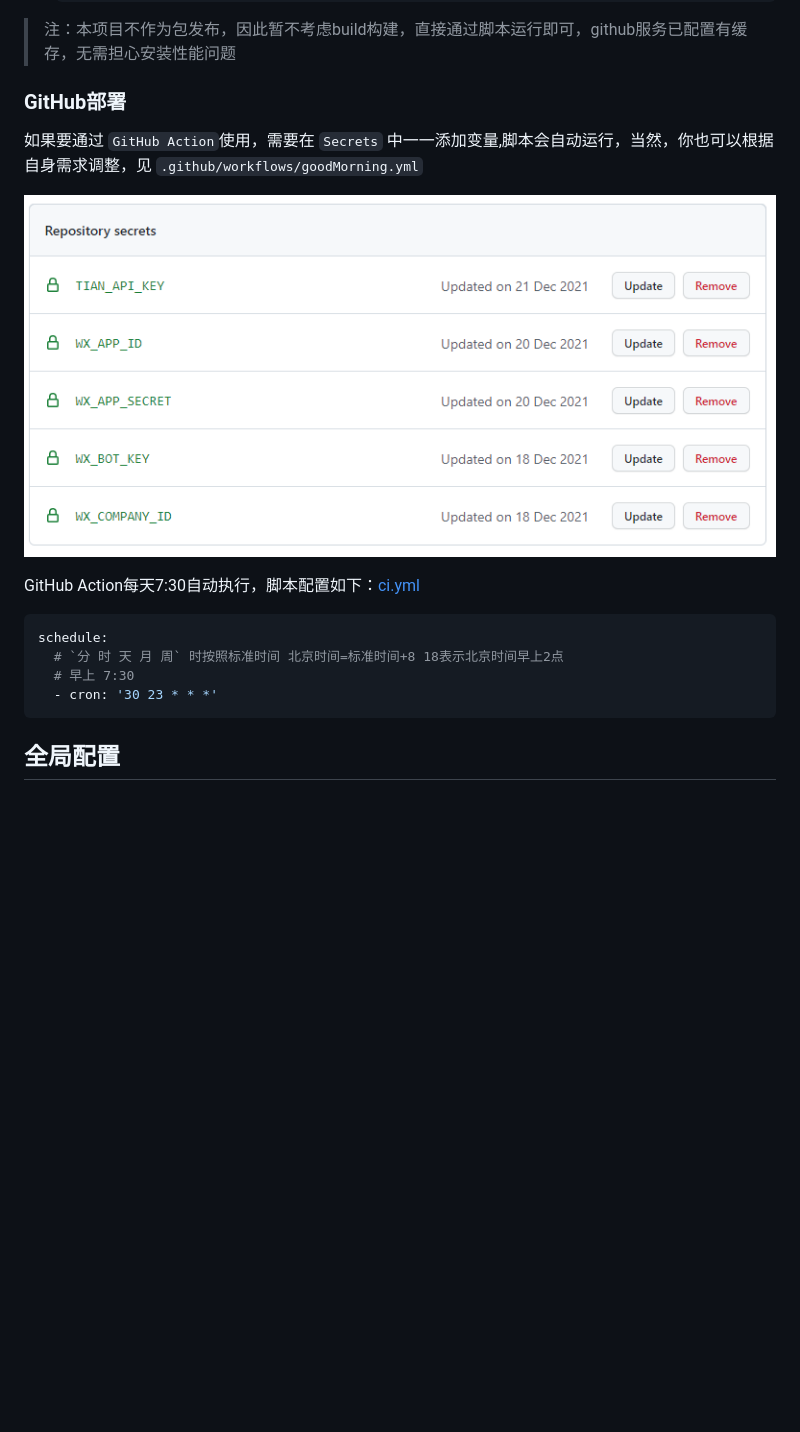
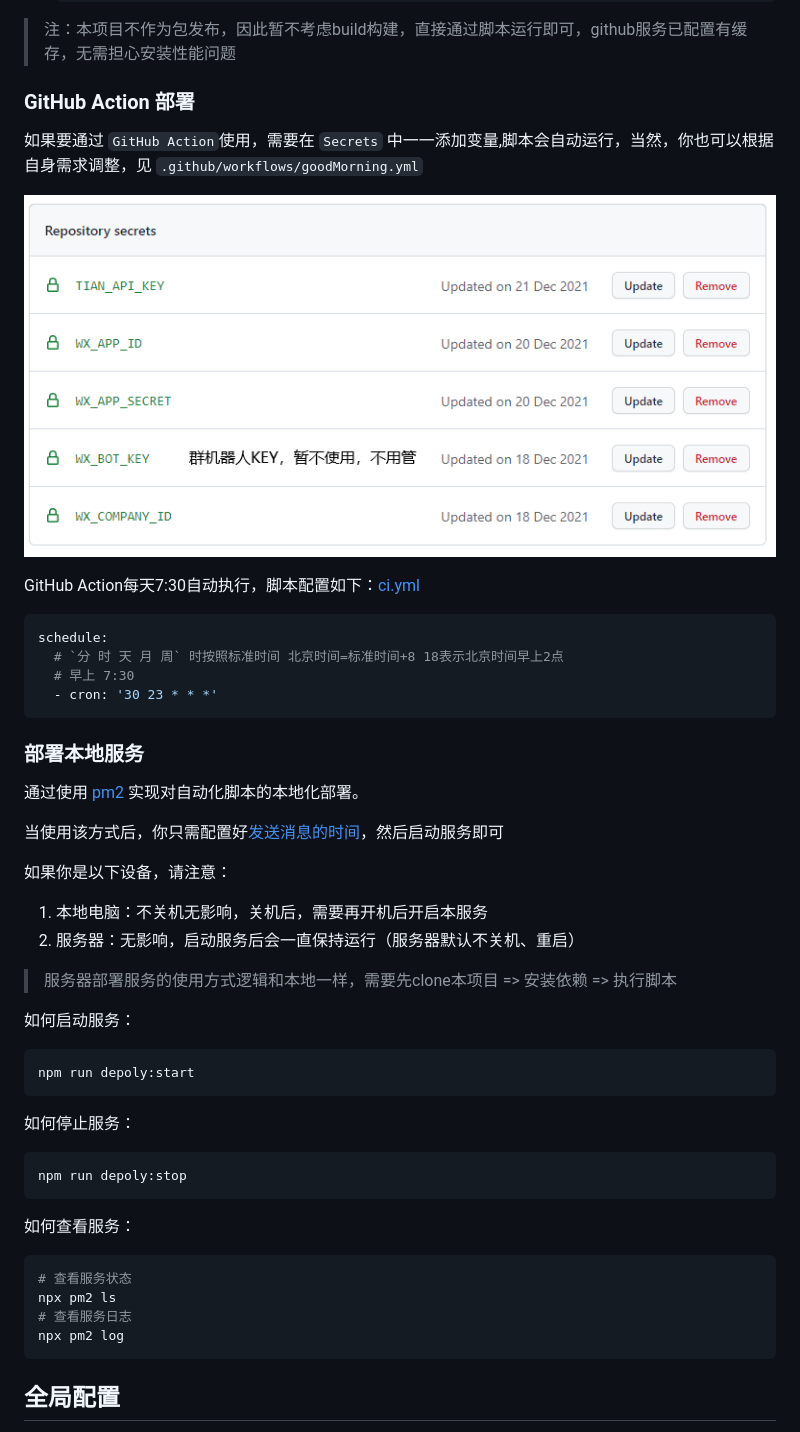
Before and after one commit to JS-banana/notify-server, a Markdown page: README.md, the part around one of its changes. Rendered like a GitHub page; pictures changed too: images/secrets.png; blank space fills up the shorter version.

Commit message:
feat: ✨ 新增【部署本地服务】功能

````diff
--- a/README.md
+++ b/README.md
@@ -203,7 +219,7 @@ PS：如果出现`接口请求正常，企业微信接受消息正常，个人
 
 > 注：本项目不作为包发布，因此暂不考虑build构建，直接通过脚本运行即可，github服务已配置有缓存，无需担心安装性能问题
 
-### GitHub部署
+### GitHub Action 部署
 
 如果要通过 `GitHub Action`使用，需要在 `Secrets` 中一一添加变量,脚本会自动运行，当然，你也可以根据自身需求调整，见 `.github/workflows/goodMorning.yml`
 
@@ -216,6 +232,40 @@ schedule:
   # `分 时 天 月 周` 时按照标准时间 北京时间=标准时间+8 18表示北京时间早上2点
   # 早上 7:30
   - cron: '30 23 * * *'
+```
+
+### 部署本地服务
+
+通过使用 [pm2](https://pm2.fenxianglu.cn/) 实现对自动化脚本的本地化部署。
+
+当使用该方式后，你只需配置好[发送消息的时间](./scripts/schedule.js)，然后启动服务即可
+
+如果你是以下设备，请注意：
+
+1. 本地电脑：不关机无影响，关机后，需要再开机后开启本服务
+2. 服务器：无影响，启动服务后会一直保持运行（服务器默认不关机、重启）
+
+> 服务器部署服务的使用方式逻辑和本地一样，需要先clone本项目 => 安装依赖 => 执行脚本
+
+如何启动服务：
+
+```sh
+npm run depoly:start
+```
+
+如何停止服务：
+
+```sh
+npm run depoly:stop
+```
+
+如何查看服务：
+
+```sh
+# 查看服务状态
+npx pm2 ls
+# 查看服务日志
+npx pm2 log
 ```
 
 ## 全局配置
````
Also changed, not shown: other parts of README.md (+20 -4 lines), 4 other files.
